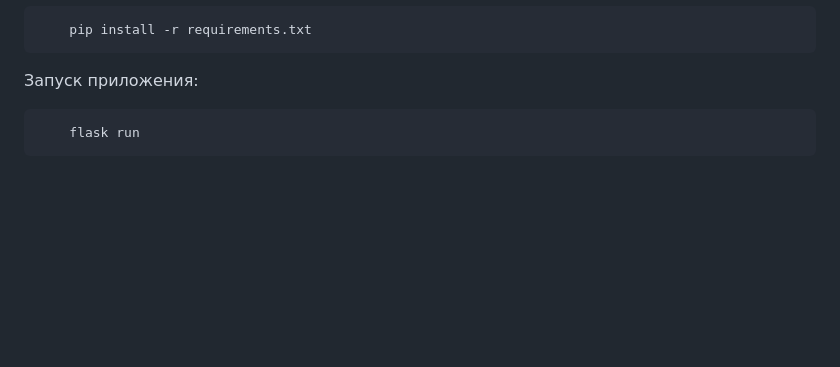
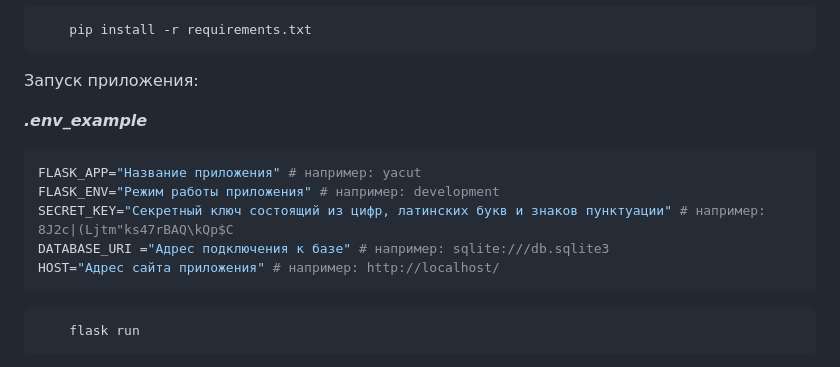
Before and after one commit to Pankirbor/yacut, a Markdown page: README.md, the part around the change. Drawn GitHub-style; blank space fills up the shorter version.

Commit message:
Внес пример .env файла в README.md

````diff
--- a/README.md
+++ b/README.md
@@ -55,6 +55,15 @@
 ```
 Запуск приложения:
 
+***.env_example***
+```python
+FLASK_APP="Название приложения" # например: yacut
+FLASK_ENV="Режим работы приложения" # например: development
+SECRET_KEY="Секретный ключ состоящий из цифр, латинских букв и знаков пунктуации" # например: 8J2c|(Ljtm"ks47rBAQ\kQp$C
+DATABASE_URI ="Адрес подключения к базе" # например: sqlite:///db.sqlite3
+HOST="Адрес сайта приложения" # например: http://localhost/
+```
+
 ```bash
     flask run
 ```
````
